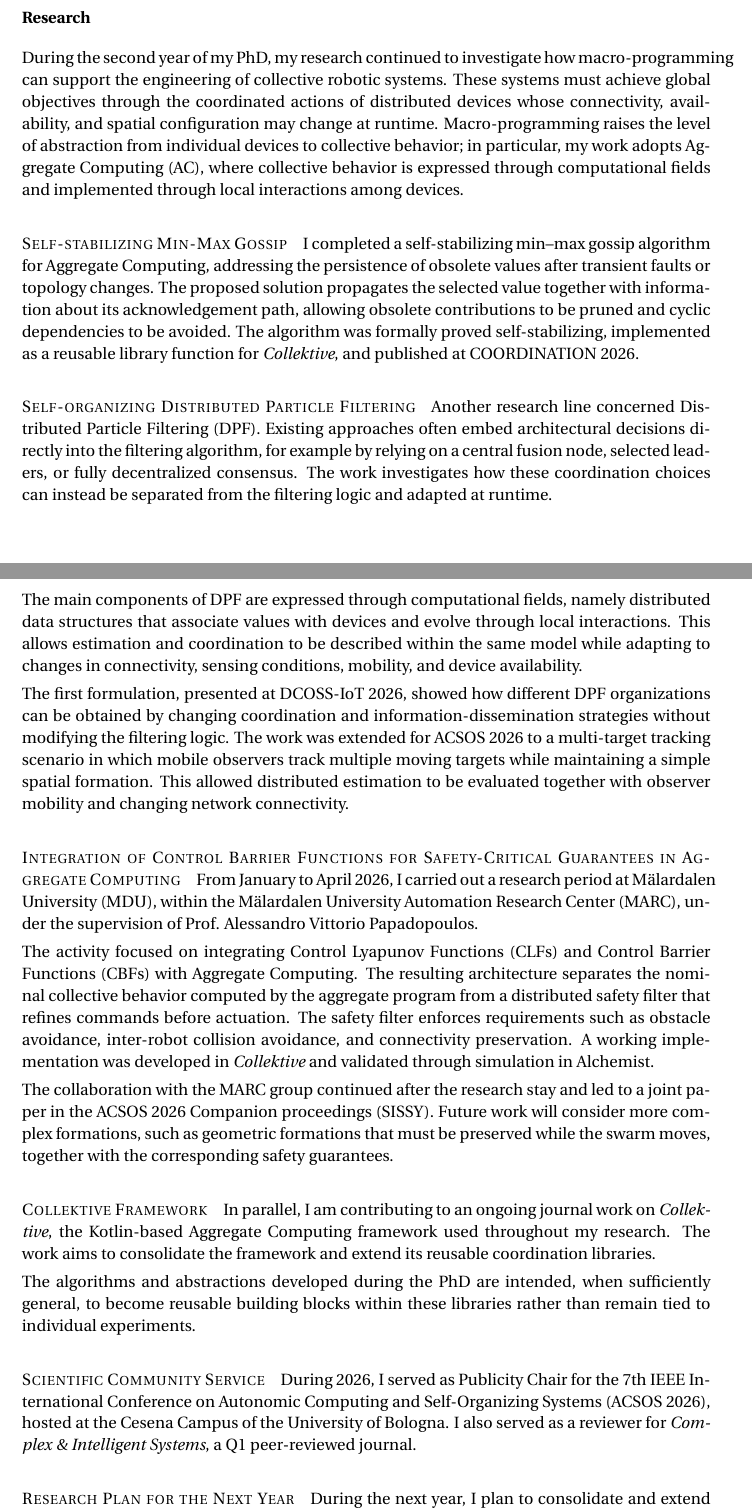
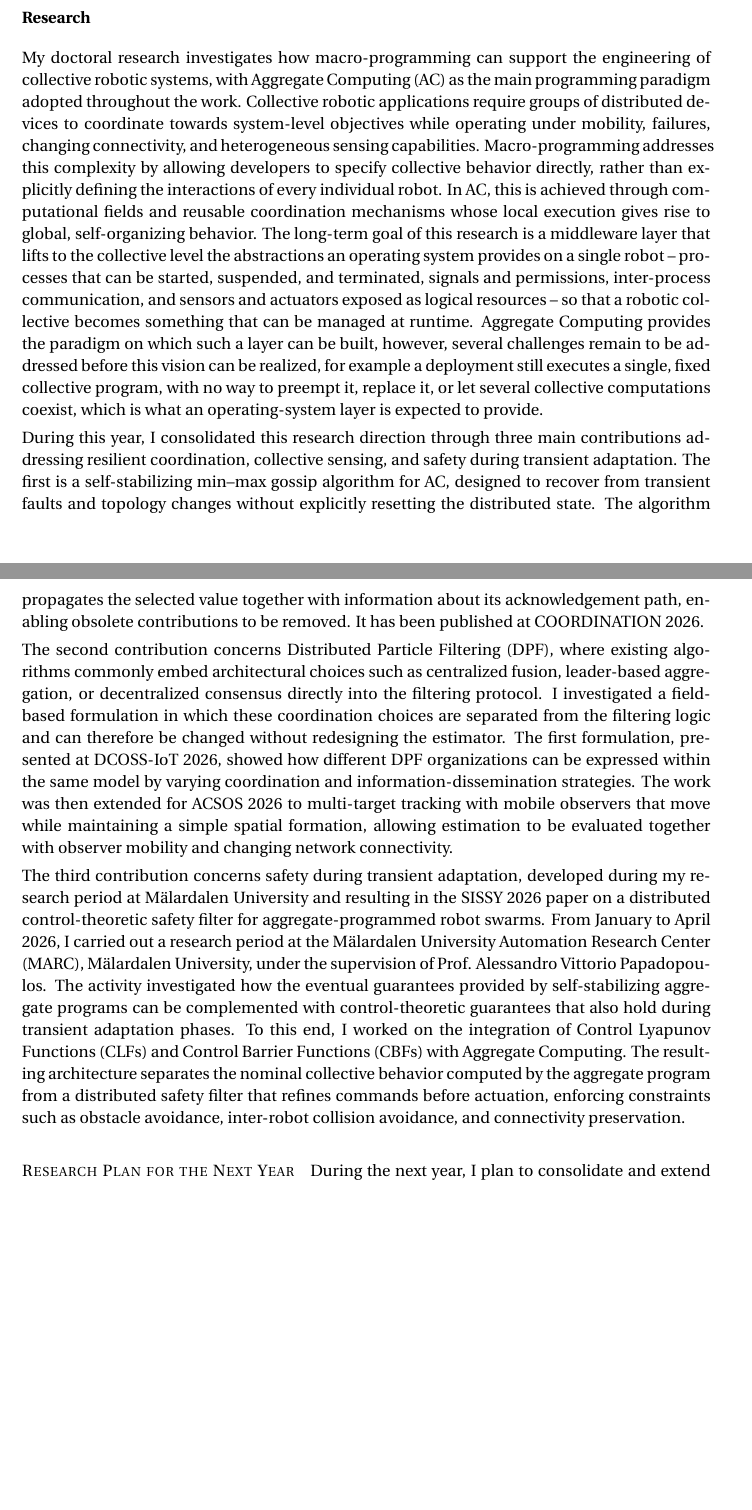
Before and after one commit to angelacorte/PhD-second-year-report, a LaTeX document (phd-second-year-report.tex): two parts of pages 1 and 2 of 7 before the commit and two parts of pages 1 and 2 of 6 after it, joined at a grey line, cut so that both start at the same text, the shorter picture padded with empty space. Compiled offline with pdfLaTeX.

Commit message:
fix: update research section

```diff
--- a/phd-second-year-report.tex
+++ b/phd-second-year-report.tex
@@ -218,89 +218,86 @@
 
 \subsection*{Research}
 
-During the second year of my PhD, my research continued to investigate how macro-programming can support the engineering of collective robotic systems.
+My doctoral research investigates how macro-programming can support the engineering of collective robotic systems,
+with Aggregate Computing (AC) as the main programming paradigm adopted throughout the work.
 %
-These systems must achieve global objectives through the coordinated actions of distributed devices whose connectivity, availability, and spatial configuration may change at runtime.
+Collective robotic applications require groups of distributed devices to coordinate towards system-level objectives while operating under mobility,
+failures, changing connectivity, and heterogeneous sensing capabilities.
 %
-Macro-programming raises the level of abstraction from individual devices to collective behavior; in particular, my work adopts Aggregate Computing (AC), where collective behavior is expressed through computational fields and implemented through local interactions among devices.
+Macro-programming addresses this complexity by allowing developers to specify collective behavior directly,
+rather than explicitly defining the interactions of every individual robot.
+%
+In AC, this is achieved through computational fields and reusable coordination mechanisms whose local execution gives rise to global,
+self-organizing behavior.
+%
+The long-term goal of this research is
+a middleware layer that lifts to the collective level the abstractions an operating system provides on a single robot
+-- processes that can be started, suspended, and terminated, signals and permissions,
+inter-process communication, and sensors and actuators exposed as logical resources --
+so that a robotic collective becomes something that can be managed at runtime.
+%
+Aggregate Computing provides the paradigm on which such a layer can be built,
+however, several challenges remain to be addressed before this vision can be realized,
+for example a deployment still executes a single, fixed collective program, with no way to preempt it, replace it, or let several collective computations coexist,
+which is what an operating-system layer is expected to provide.
 
-\paragraph*{Self-stabilizing Min-Max Gossip}
+During this year, I consolidated this research direction through three main contributions addressing resilient coordination, collective sensing, and safety during transient adaptation.
+%
+The first is a self-stabilizing min--max gossip algorithm for AC, designed to recover from transient faults and topology changes without explicitly resetting the distributed state.
+%
+The algorithm propagates the selected value together with information about its acknowledgement path, enabling obsolete contributions to be removed.
+%
+It has been published at COORDINATION 2026.
 
-I completed a self-stabilizing min--max gossip algorithm for Aggregate Computing, addressing the persistence of obsolete values after transient faults or topology changes.
+The second contribution concerns Distributed Particle Filtering (DPF), where existing algorithms commonly embed architectural choices such as centralized fusion, leader-based aggregation, or decentralized consensus directly into the filtering protocol.
 %
-The proposed solution propagates the selected value together with information about its acknowledgement path, allowing obsolete contributions to be pruned and cyclic dependencies to be avoided.
+I investigated a field-based formulation in which these coordination choices are separated from the filtering logic and can therefore be changed without redesigning the estimator.
 %
-The algorithm was formally proved self-stabilizing, implemented as a reusable library function for \textit{Collektive}, and published at COORDINATION 2026.
+The first formulation, presented at DCOSS-IoT 2026, showed how different DPF organizations can be expressed within the same model by varying coordination and information-dissemination strategies.
+%
+The work was then extended for ACSOS 2026 to multi-target tracking with mobile observers that move while maintaining a simple spatial formation, allowing estimation to be evaluated together with observer mobility and changing network connectivity.
 
-\paragraph*{Self-organizing Distributed Particle Filtering}
-
-Another research line concerned Distributed Particle Filtering (DPF).
+The third contribution concerns safety during transient adaptation, developed during my research period at Mälardalen University and resulting in the SISSY 2026 paper on a distributed control-theoretic safety filter for aggregate-programmed robot swarms.
 %
-Existing approaches often embed architectural decisions directly into the filtering algorithm, for example by relying on a central fusion node, selected leaders, or fully decentralized consensus.
+From January to April 2026, I carried out a research period at the Mälardalen University Automation Research Center (MARC), Mälardalen University, under the supervision of Prof. Alessandro Vittorio Papadopoulos.
 %
-The work investigates how these coordination choices can instead be separated from the filtering logic and adapted at runtime.
-
-The main components of DPF are expressed through computational fields, namely distributed data structures that associate values with devices and evolve through local interactions.
+The activity investigated how the eventual guarantees provided by self-stabilizing aggregate programs can be complemented with control-theoretic guarantees that also hold during transient adaptation phases.
 %
-This allows estimation and coordination to be described within the same model while adapting to changes in connectivity, sensing conditions, mobility, and device availability.
-
-The first formulation, presented at DCOSS-IoT 2026, showed how different DPF organizations can be obtained by changing coordination and information-dissemination strategies without modifying the filtering logic.
+To this end, I worked on the integration of Control Lyapunov Functions (CLFs) and Control Barrier Functions (CBFs) with Aggregate Computing.
 %
-The work was extended for ACSOS 2026 to a multi-target tracking scenario in which mobile observers track multiple moving targets while maintaining a simple spatial formation.
-%
-This allowed distributed estimation to be evaluated together with observer mobility and changing network connectivity.
-
-\paragraph*{Integration of Control Barrier Functions for Safety-Critical Guarantees in Aggregate Computing}
-
-From January to April 2026, I carried out a research period at Mälardalen University (MDU), within the Mälardalen University Automation Research Center (MARC), under the supervision of Prof. Alessandro Vittorio Papadopoulos.
-
-The activity focused on integrating Control Lyapunov Functions (CLFs) and Control Barrier Functions (CBFs) with Aggregate Computing.
-%
-The resulting architecture separates the nominal collective behavior computed by the aggregate program from a distributed safety filter that refines commands before actuation.
-%
-The safety filter enforces requirements such as obstacle avoidance, inter-robot collision avoidance, and connectivity preservation.
-%
-A working implementation was developed in \textit{Collektive} and validated through simulation in Alchemist.
-
-The collaboration with the MARC group continued after the research stay and led to a joint paper in the ACSOS 2026 Companion proceedings (SISSY).
-%
-Future work will consider more complex formations, such as geometric formations that must be preserved while the swarm moves, together with the corresponding safety guarantees.
-
-\paragraph*{Collektive Framework}
-
-In parallel, I am contributing to an ongoing journal work on \textit{Collektive}, the Kotlin-based Aggregate Computing framework used throughout my research.
-%
-The work aims to consolidate the framework and extend its reusable coordination libraries.
-
-The algorithms and abstractions developed during the PhD are intended, when sufficiently general, to become reusable building blocks within these libraries rather than remain tied to individual experiments.
-
-\paragraph*{Scientific Community Service}
-
-During 2026, I served as Publicity Chair for the 7th IEEE International Conference on Autonomic Computing and Self-Organizing Systems (ACSOS 2026), hosted at the Cesena Campus of the University of Bologna.
-%
-I also served as a reviewer for \textit{Complex \& Intelligent Systems}, a Q1 peer-reviewed journal.
+The resulting architecture separates the nominal collective behavior computed by the aggregate program from a distributed safety filter that refines commands before actuation, enforcing constraints such as obstacle avoidance, inter-robot collision avoidance, and connectivity preservation.
 
 \paragraph*{Research Plan for the Next Year}
 
 During the next year, I plan to consolidate and extend the main research lines developed so far.
 
-Building on the FieldVMC work developed during the previous year, I will investigate an extension combining its morphogenetic growth process with Artificial Potential Fields (APFs) and Signed Distance Fields (SDFs).
+Building on the FieldVMC work developed during the previous year,
+I will investigate an extension combining its morphogenetic growth process with Artificial Potential Fields (APFs)
+and Signed Distance Fields (SDFs).
 %
-APFs will be used to steer the local evolution of the structure, while SDFs will provide a geometric representation of the desired shape and its boundaries.
+APFs will be used to steer the local evolution of the structure,
+while SDFs will provide a geometric representation of the desired shape and its boundaries.
 %
-The goal is to guide morphogenetic growth towards more complex artificial structures in simulation while preserving the decentralized and self-organizing properties of FieldVMC.
+The goal is to guide morphogenetic growth towards more complex artificial structures in simulation while
+preserving the decentralized and self-organizing properties of FieldVMC.
 
-The collaboration with Mälardalen University will continue by extending the safety-filter architecture to more complex swarm formations and studying safety during formation adaptation.
+The collaboration with Mälardalen University will continue by extending the safety-filter architecture to
+more complex swarm formations and studying safety during formation adaptation.
 
-The self-stabilizing gossip mechanism will be generalized beyond min--max consensus and investigated in other collective coordination problems.
+The self-stabilizing gossip mechanism will be generalized beyond min--max consensus
+and investigated in other collective coordination problems.
 
-The self-organizing DPF work will move towards more realistic and heterogeneous sensing scenarios, combining static sensors and mobile robotic sensors within the same estimation process.
+The self-organizing DPF work will move towards more realistic and heterogeneous sensing scenarios,
+combining static sensors and mobile robotic sensors within the same estimation process.
 %
-Mobile sensors will also coordinate their motion to maintain a stable formation while adapting to moving targets and changes in the sensing environment.
+Mobile sensors will also coordinate their motion to maintain a stable formation while adapting
+to moving targets and changes in the sensing environment.
 
-I will also continue contributing to the \textit{Collektive} journal work, with the goal of integrating reusable results from the PhD into the framework's coordination libraries.
+I will also continue contributing to the \textit{Collektive} journal work,
+with the goal of integrating reusable results from the PhD into the framework's coordination libraries.
 
-Finally, I will investigate how multiple collective applications can coexist and be adapted or preempted at runtime over partially overlapping and dynamically evolving groups of devices.
+Finally, I will investigate how multiple collective applications can coexist and be adapted or
+preempted at runtime over partially overlapping and dynamically evolving groups of devices.
 
 
 % =============================================================================
```
Also changed, not shown: phd-second-year-report.tex (2 more changed lines).
